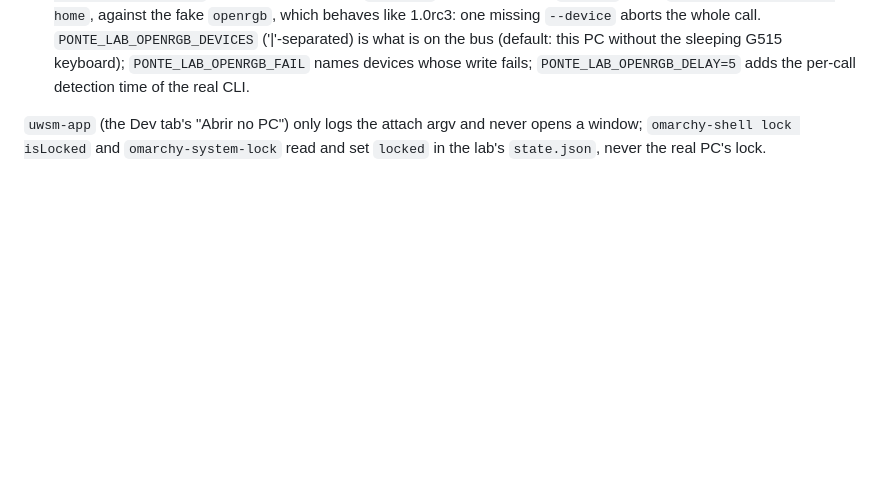
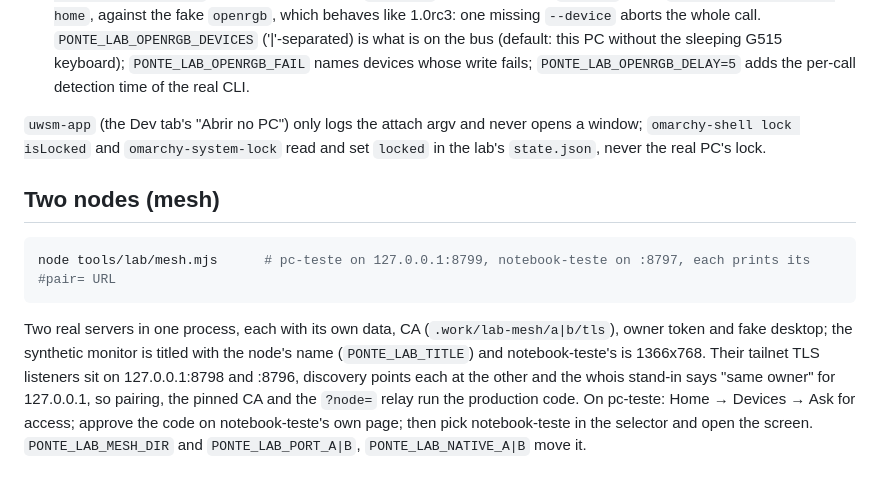
Before and after one commit to LucasOl1337/ponte, a Markdown page: tools/lab/README.md, the part around the change. Rendered like a GitHub page; blank space fills up the shorter version.

Commit message:
docs(lab): the two-node mesh lab
Co-Authored-By: Claude Opus 5.5 (1M context) <noreply@anthropic.com>

````diff
--- a/tools/lab/README.md
+++ b/tools/lab/README.md
@@ -21,3 +21,11 @@ The synthetic monitor shows a coordinate grid, targets A/B (text fields: a left
 - Lights: the lab never runs the owner's Magma controller (it drives the real RGB). `PONTE_LAB_MAGMA=<folder with a controller.py copy>` runs that copy through `magma.py` with its state and `telinha` under `$PONTE_LAB_DIR/magma-home`, against the fake `openrgb`, which behaves like 1.0rc3: one missing `--device` aborts the whole call. `PONTE_LAB_OPENRGB_DEVICES` ('|'-separated) is what is on the bus (default: this PC without the sleeping G515 keyboard); `PONTE_LAB_OPENRGB_FAIL` names devices whose write fails; `PONTE_LAB_OPENRGB_DELAY=5` adds the per-call detection time of the real CLI.
 
 `uwsm-app` (the Dev tab's "Abrir no PC") only logs the attach argv and never opens a window; `omarchy-shell lock isLocked` and `omarchy-system-lock` read and set `locked` in the lab's `state.json`, never the real PC's lock.
+
+## Two nodes (mesh)
+
+```sh
+node tools/lab/mesh.mjs      # pc-teste on 127.0.0.1:8799, notebook-teste on :8797, each prints its #pair= URL
+```
+
+Two real servers in one process, each with its own data, CA (`.work/lab-mesh/a|b/tls`), owner token and fake desktop; the synthetic monitor is titled with the node's name (`PONTE_LAB_TITLE`) and notebook-teste's is 1366x768. Their tailnet TLS listeners sit on 127.0.0.1:8798 and :8796, discovery points each at the other and the whois stand-in says "same owner" for 127.0.0.1, so pairing, the pinned CA and the `?node=` relay run the production code. On pc-teste: Home → Devices → Ask for access; approve the code on notebook-teste's own page; then pick notebook-teste in the selector and open the screen. `PONTE_LAB_MESH_DIR` and `PONTE_LAB_PORT_A|B`, `PONTE_LAB_NATIVE_A|B` move it.
````
